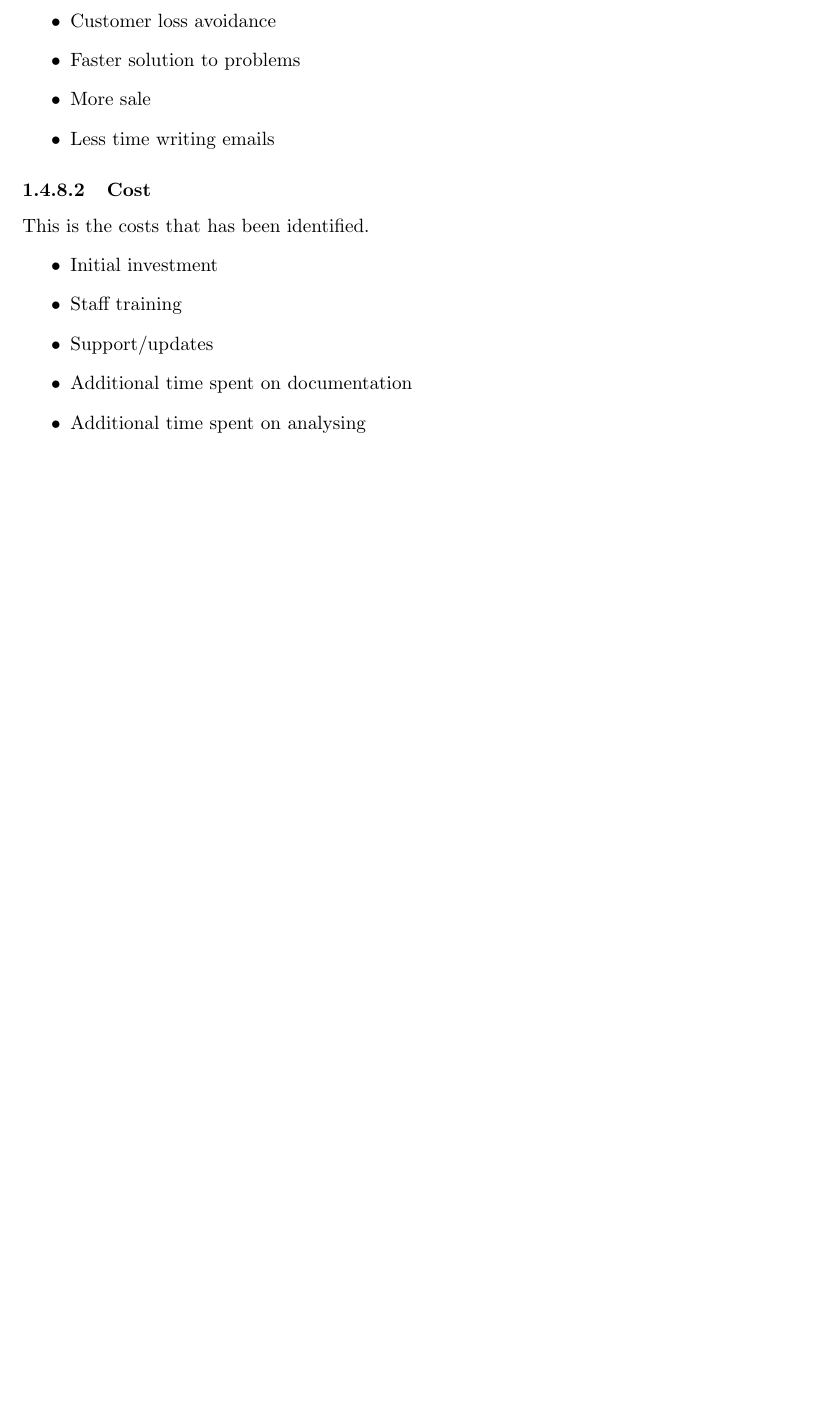
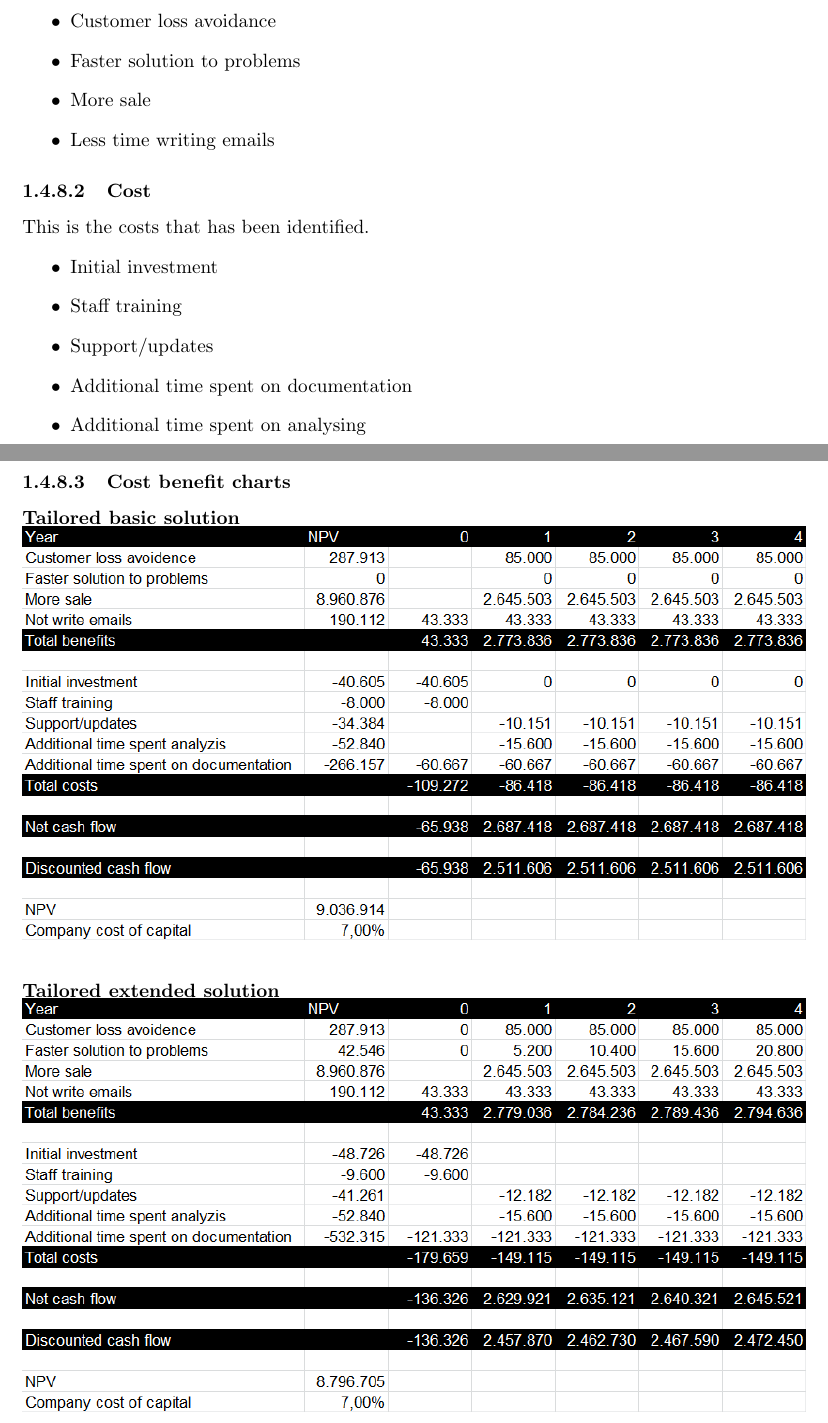
Before and after one commit to inau/BusinessAndOrganisationDanX, a LaTeX thesis (preamble.tex, which reads ch/Business_Case.tex): part of page 13 of 47 before the commit and two parts of pages 13 and 14 of 48 after it, the two joined at a grey line, cut so that both start at the same text, the shorter picture padded with empty space. Compiled offline with pdfLaTeX.

Commit message:
added charts to business case

```diff
--- a/ch/Business_Case.tex
+++ b/ch/Business_Case.tex
@@ -224,6 +224,20 @@ This is the costs that has been identified.
 \item Additional time spent on analysing
 \end{itemize}
 
+\subsubsection{Cost benefit charts}
+\label{subsub:cost_benefit_charts}
+\textbf{Tailored basic solution}\\
+\includegraphics[width=\textwidth]{img/CostBenefit_TailoredBasic2}\\
+\vspace{2mm}
+
+\textbf{Tailored extended solution}\\
+\includegraphics[width=\textwidth]{img/CostBenefit_TailoredExtended2}\\
+\vspace{2mm}
+
+\newpage
+\textbf{Off-the-shelf solution}\\
+\includegraphics[width=\textwidth]{img/CostBenefit_Off-the-shelf2}
+
 \subsubsection{Conclusion}
 When evaluating the cost-benefit analysis it is important to look at the net present value. For the Kayako this value is 8,844,444. For the extended tailored solution this value is 8,796,705, and for the basic tailored solution it is 9,036,914.\cite{img002}\cite{img003}\cite{img004}
 The NPV\footnote{Net Present Value} describes a value discounted back to its present value, so that its interest rate is not accounted for. The basic tailored solution suggest the tailored basic version as it has the highest NPV.\\
```
Also changed, not shown: preamble.pdf, 1 other file.
